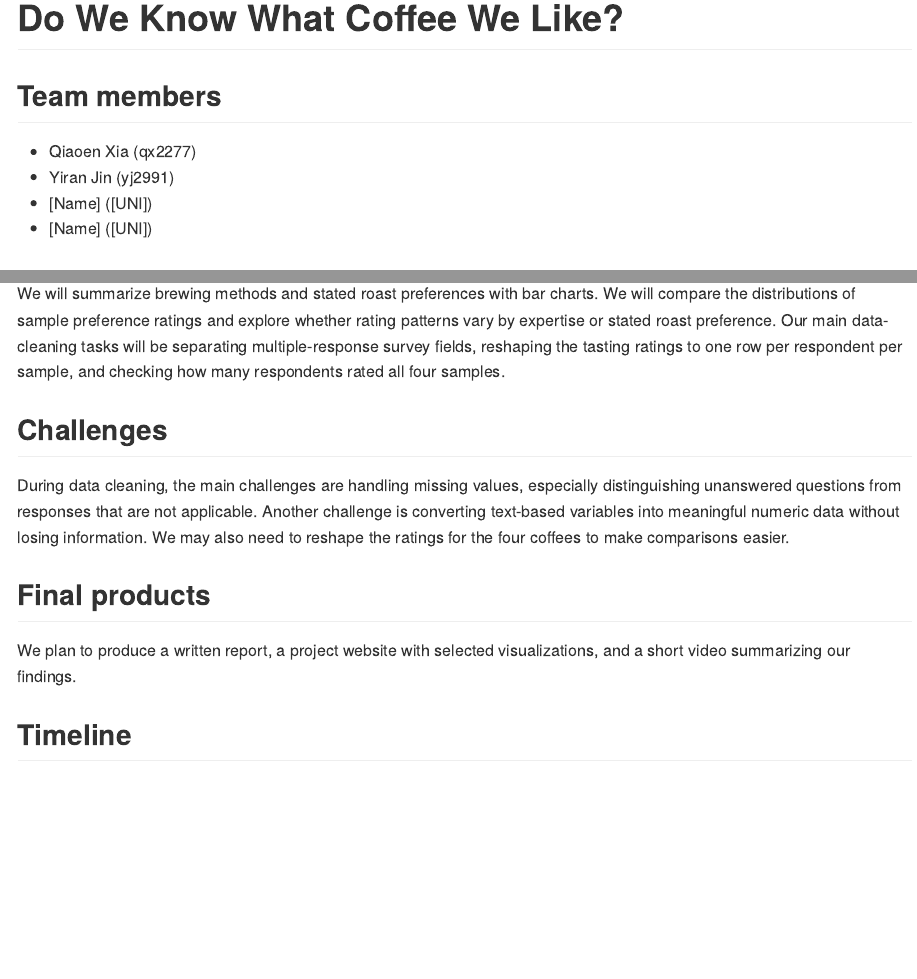
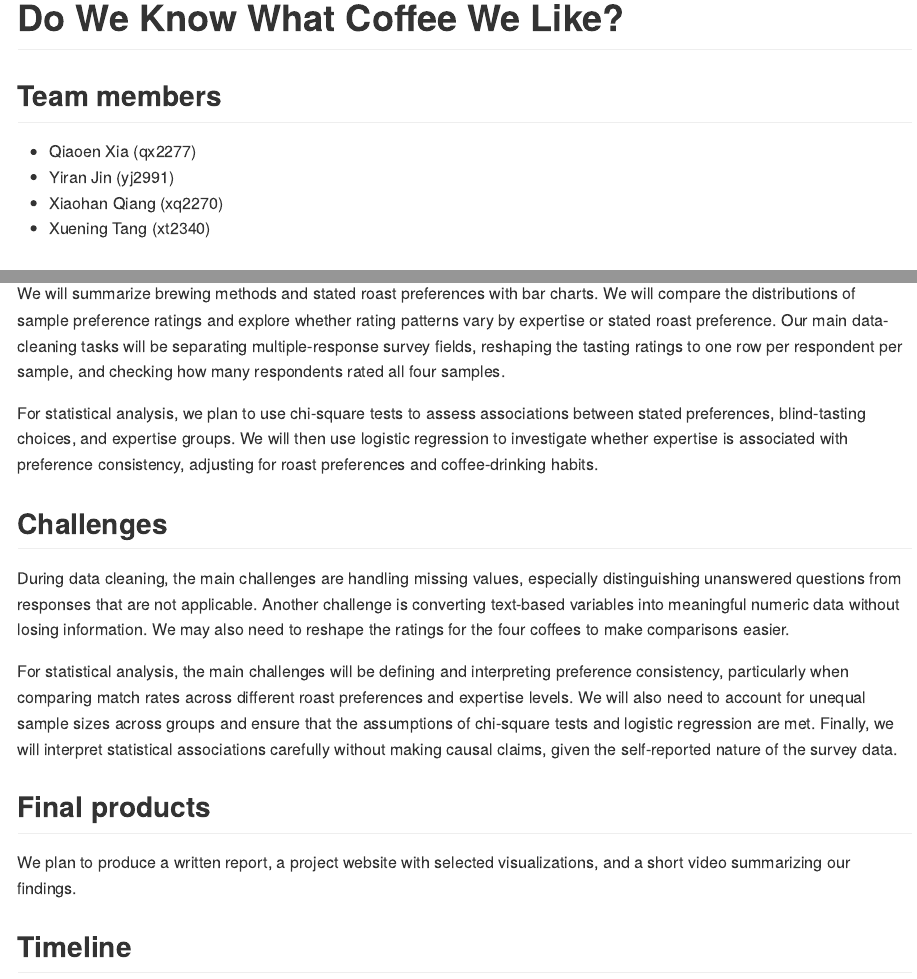
Before and after one commit to qiaoen-xia/P8105_Final_Project, an R Markdown document (P8105_Proposal.Rmd): the page in a window 1100 px wide, from its top, and a second part further down, joined at a grey line. Rendered offline with R 4.5, knitr and Pandoc, with nearby package versions.

Commit message:
visualizations &planned analyses &coding challenges

```diff
--- a/P8105_Proposal.Rmd
+++ b/P8105_Proposal.Rmd
@@ -9,8 +9,8 @@ output: github_document
 
 - Qiaoen Xia (qx2277)
 - Yiran Jin (yj2991)
-- [Name] ([UNI])
-- [Name] ([UNI])
+- Xiaohan Qiang (xq2270)
+- Xuening Tang (xt2340)
 
 ## Motivation
 
@@ -32,8 +32,12 @@ separating multiple-response survey fields, reshaping the tasting
 ratings to one row per respondent per sample, and checking how many
 respondents rated all four samples.
 
+For statistical analysis, we plan to use chi-square tests to assess associations between stated preferences, blind-tasting choices, and expertise groups. We will then use logistic regression to investigate whether expertise is associated with preference consistency, adjusting for roast preferences and coffee-drinking habits.
+
 ## Challenges
 During data cleaning, the main challenges are handling missing values, especially distinguishing unanswered questions from responses that are not applicable. Another challenge is converting text-based variables into meaningful numeric data without losing information. We may also need to reshape the ratings for the four coffees to make comparisons easier.
+
+For statistical analysis, the main challenges will be defining and interpreting preference consistency, particularly when comparing match rates across different roast preferences and expertise levels. We will also need to account for unequal sample sizes across groups and ensure that the assumptions of chi-square tests and logistic regression are met. Finally, we will interpret statistical associations carefully without making causal claims, given the self-reported nature of the survey data.
 
 ## Final products
 
```
